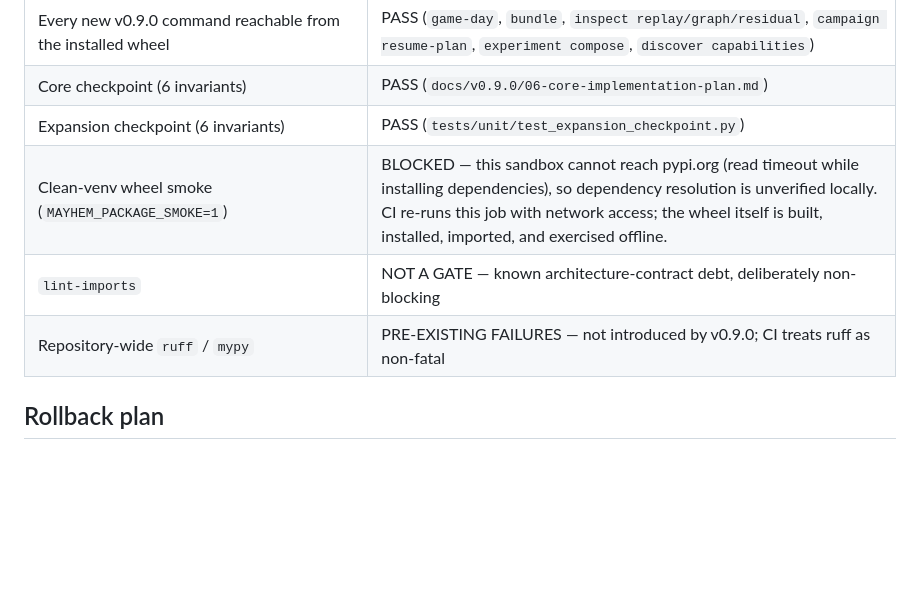
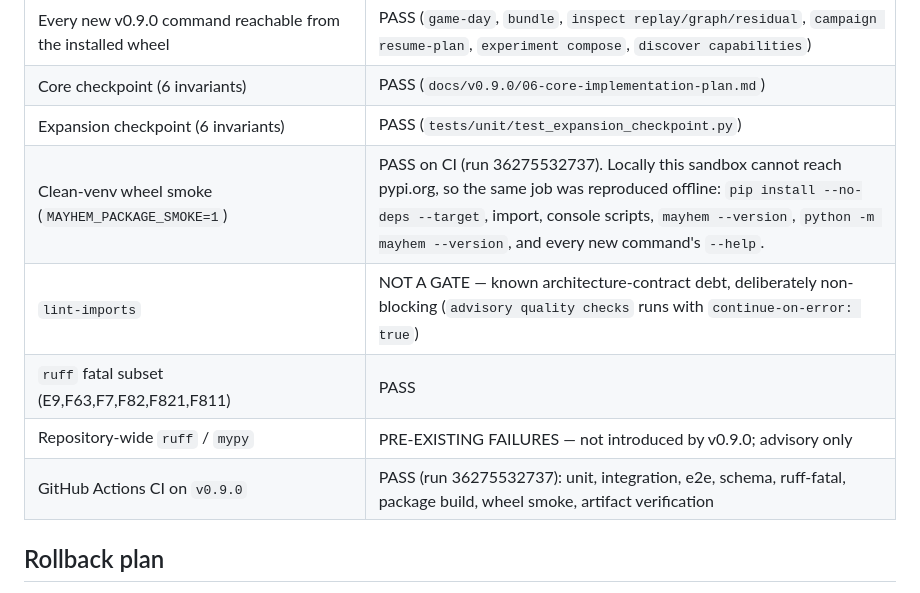
Before and after one commit to magichrist/Mayhem, a Markdown page: docs/v0.9.0/08-release-readiness.md, the part around the change. Rendered like a GitHub page; blank space fills up the shorter version.

Commit message:
docs: record the green CI run and the wheel smoke result

```diff
--- a/docs/v0.9.0/08-release-readiness.md
+++ b/docs/v0.9.0/08-release-readiness.md
@@ -71,9 +71,11 @@ A v0.9.0 feature is complete only when:
 | Every new v0.9.0 command reachable from the installed wheel | PASS (`game-day`, `bundle`, `inspect replay/graph/residual`, `campaign resume-plan`, `experiment compose`, `discover capabilities`) |
 | Core checkpoint (6 invariants) | PASS (`docs/v0.9.0/06-core-implementation-plan.md`) |
 | Expansion checkpoint (6 invariants) | PASS (`tests/unit/test_expansion_checkpoint.py`) |
-| Clean-venv wheel smoke (`MAYHEM_PACKAGE_SMOKE=1`) | BLOCKED — this sandbox cannot reach pypi.org (read timeout while installing dependencies), so dependency resolution is unverified locally. CI re-runs this job with network access; the wheel itself is built, installed, imported, and exercised offline. |
-| `lint-imports` | NOT A GATE — known architecture-contract debt, deliberately non-blocking |
-| Repository-wide `ruff` / `mypy` | PRE-EXISTING FAILURES — not introduced by v0.9.0; CI treats ruff as non-fatal |
+| Clean-venv wheel smoke (`MAYHEM_PACKAGE_SMOKE=1`) | PASS on CI (run 36275532737). Locally this sandbox cannot reach pypi.org, so the same job was reproduced offline: `pip install --no-deps --target`, import, console scripts, `mayhem --version`, `python -m mayhem --version`, and every new command's `--help`. |
+| `lint-imports` | NOT A GATE — known architecture-contract debt, deliberately non-blocking (`advisory quality checks` runs with `continue-on-error: true`) |
+| `ruff` fatal subset (E9,F63,F7,F82,F821,F811) | PASS |
+| Repository-wide `ruff` / `mypy` | PRE-EXISTING FAILURES — not introduced by v0.9.0; advisory only |
+| GitHub Actions CI on `v0.9.0` | PASS (run 36275532737): unit, integration, e2e, schema, ruff-fatal, package build, wheel smoke, artifact verification |
 
 ## Rollback plan
 
```
